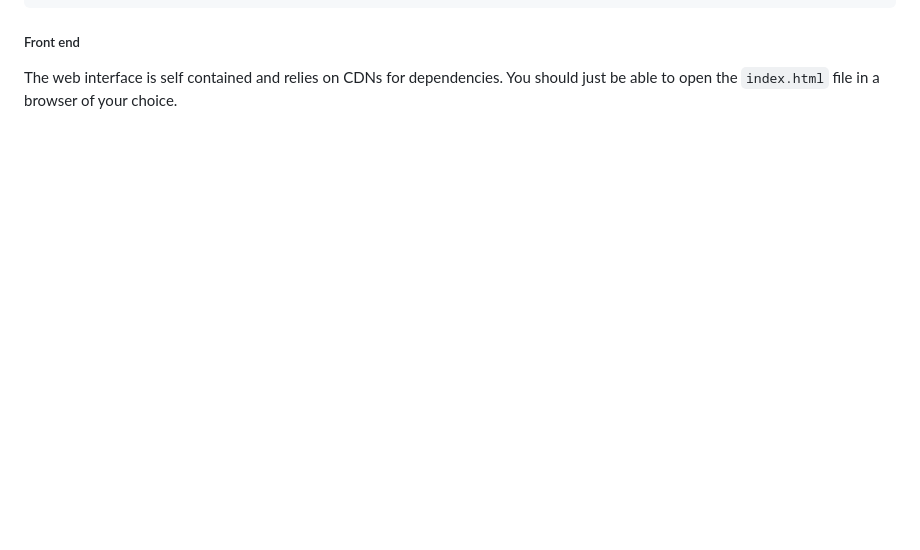
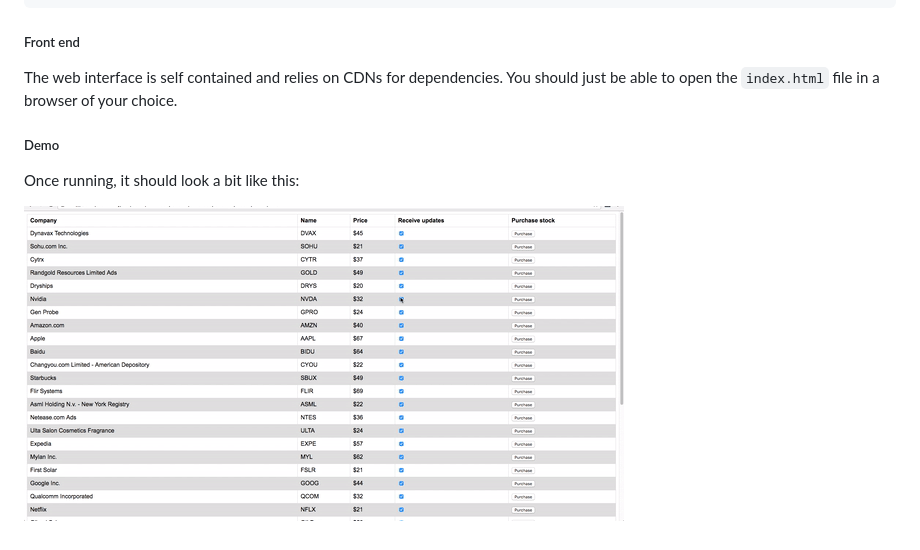
Before and after one commit to deepstreamLite/akka-deepstream-integration, a Markdown page: readme.md, the part around the change. Drawn GitHub-style; pictures changed too: demo.gif (added); blank space fills up the shorter version.

Commit message:
adding gif to demo

```diff
--- a/readme.md
+++ b/readme.md
@@ -49,3 +49,9 @@ The back end micro services were built using Scala and as such you should be abl
 ##### Front end
 
 The web interface is self contained and relies on CDNs for dependencies. You should just be able to open the `index.html` file in a browser of your choice.
+
+##### Demo
+
+Once running, it should look a bit like this:
+
+![demo-gif](demo.gif)
```
Also changed, not shown: 2 other files.
